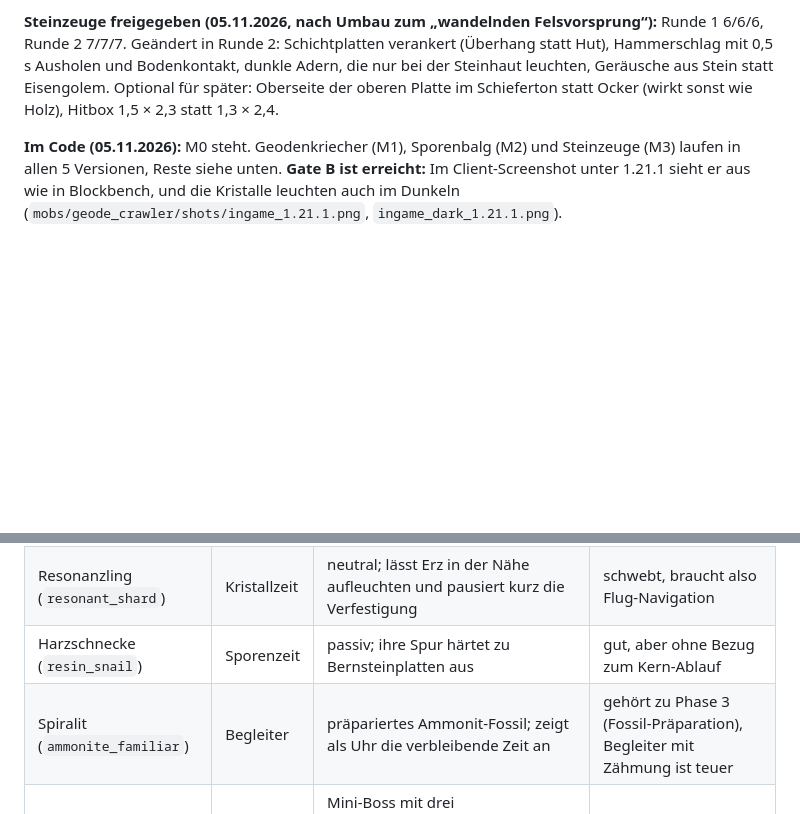
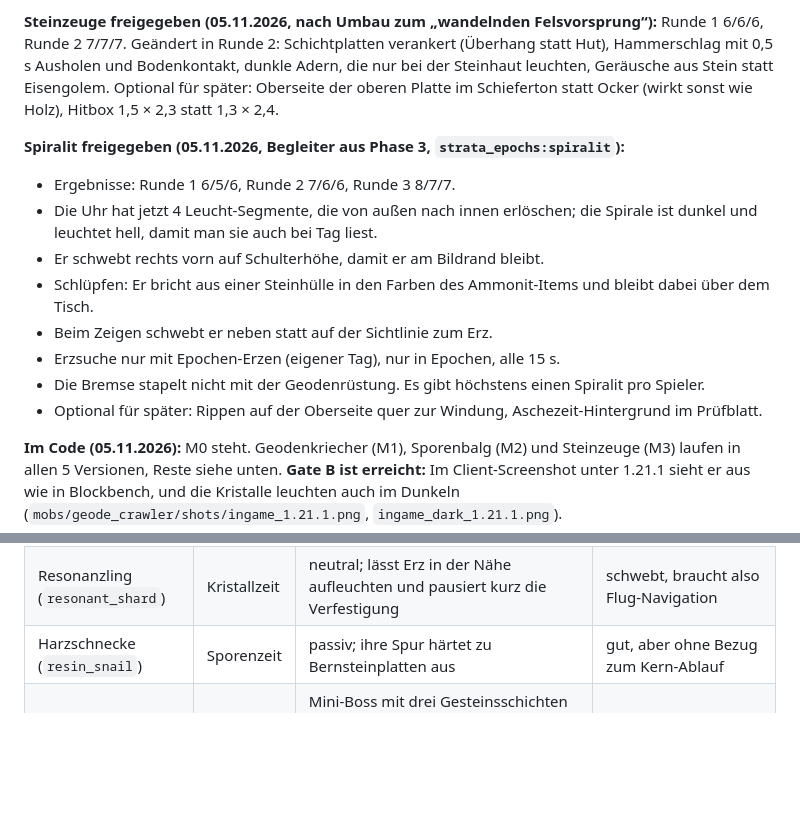
Before and after one commit to astrieke/Minemodreview, a Markdown page: docs/MOBS.md, 2 parts joined by grey strips. Rendered like a GitHub page; blank space fills up the shorter version.

```diff
--- a/docs/MOBS.md
+++ b/docs/MOBS.md
@@ -9,6 +9,16 @@ Die drei Start-Mobs sind als Blockbench-Modelle fertig (`mobs/<id>/`). Die früh
 **Sporenbalg freigegeben (05.11.2026, 2. Runde):** Design 8, Game Design 7, Technik 8. Behoben wurden die Lücke zwischen Hut und Sack beim Pumpen (Sack-Drehpunkt unten, neuer Stiel), die gekreuzten Wurzeln beim Hüpfen und der schwache Rand vor dem Nebel. Optional für später: oberste Randzeile auf `#f6b98a`, Stauchung beim Hüpfen erst ab 0,5 s, Ventilrand auch seitlich auf der Leucht-Ebene.
 
 **Steinzeuge freigegeben (05.11.2026, nach Umbau zum „wandelnden Felsvorsprung“):** Runde 1 6/6/6, Runde 2 7/7/7. Geändert in Runde 2: Schichtplatten verankert (Überhang statt Hut), Hammerschlag mit 0,5 s Ausholen und Bodenkontakt, dunkle Adern, die nur bei der Steinhaut leuchten, Geräusche aus Stein statt Eisengolem. Optional für später: Oberseite der oberen Platte im Schieferton statt Ocker (wirkt sonst wie Holz), Hitbox 1,5 × 2,3 statt 1,3 × 2,4.
+
+**Spiralit freigegeben (05.11.2026, Begleiter aus Phase 3, `strata_epochs:spiralit`):**
+- Ergebnisse: Runde 1 6/5/6, Runde 2 7/6/6, Runde 3 8/7/7.
+- Die Uhr hat jetzt 4 Leucht-Segmente, die von außen nach innen erlöschen; die Spirale ist dunkel und leuchtet hell, damit man sie auch bei Tag liest.
+- Er schwebt rechts vorn auf Schulterhöhe, damit er am Bildrand bleibt.
+- Schlüpfen: Er bricht aus einer Steinhülle in den Farben des Ammonit-Items und bleibt dabei über dem Tisch.
+- Beim Zeigen schwebt er neben statt auf der Sichtlinie zum Erz.
+- Erzsuche nur mit Epochen-Erzen (eigener Tag), nur in Epochen, alle 15 s.
+- Die Bremse stapelt nicht mit der Geodenrüstung. Es gibt höchstens einen Spiralit pro Spieler.
+- Optional für später: Rippen auf der Oberseite quer zur Windung, Aschezeit-Hintergrund im Prüfblatt.
 
 **Im Code (05.11.2026):** M0 steht. Geodenkriecher (M1), Sporenbalg (M2) und Steinzeuge (M3) laufen in allen 5 Versionen, Reste siehe unten. **Gate B ist erreicht:** Im Client-Screenshot unter 1.21.1 sieht er aus wie in Blockbench, und die Kristalle leuchten auch im Dunkeln (`mobs/geode_crawler/shots/ingame_1.21.1.png`, `ingame_dark_1.21.1.png`).
 
@@ -198,7 +208,6 @@ Effekte nutzen nur Vanilla-Partikel und -Sounds. Das spart Assets und funktionie
 | Bernsteinmotte (`amber_moth`) | Sporenzeit | passiv; man fängt sie, und sie reift zu Bernstein mit Einschluss (Fossil-Quelle) | Fliegen ist am teuersten, und das Insektenmodell ist schwer |
 | Resonanzling (`resonant_shard`) | Kristallzeit | neutral; lässt Erz in der Nähe aufleuchten und pausiert kurz die Verfestigung | schwebt, braucht also Flug-Navigation |
 | Harzschnecke (`resin_snail`) | Sporenzeit | passiv; ihre Spur härtet zu Bernsteinplatten aus | gut, aber ohne Bezug zum Kern-Ablauf |
-| Spiralit (`ammonite_familiar`) | Begleiter | präpariertes Ammonit-Fossil; zeigt als Uhr die verbleibende Zeit an | gehört zu Phase 3 (Fossil-Präparation), Begleiter mit Zähmung ist teuer |
 | **Stratolith** (`stratolith`) | Arena | Mini-Boss mit drei Gesteinsschichten als Phasen (Kristall, Sporen, Grundgestein mit „Zurückspulen“); Belohnung: Herz der Tiefenzeit für den Transplantator | ein Boss kostet laut Programmierer 5–10 Personentage |
 
 ## Technische Architektur
```
Also changed, not shown: README.md (+51 -6 lines), docs/screenshots/phase3/spiralit_follow_1.21.1.png (added), docs/screenshots/phase3/spiralit_hatched_1.21.1.png (added), docs/screenshots/phase3/transplant_crystal_26.3.png (added), docs/screenshots/phase3/transplant_spore_1.21.1.png (added), docs/screenshots/phase3/transplant_wave_1.21.1.png (added).
